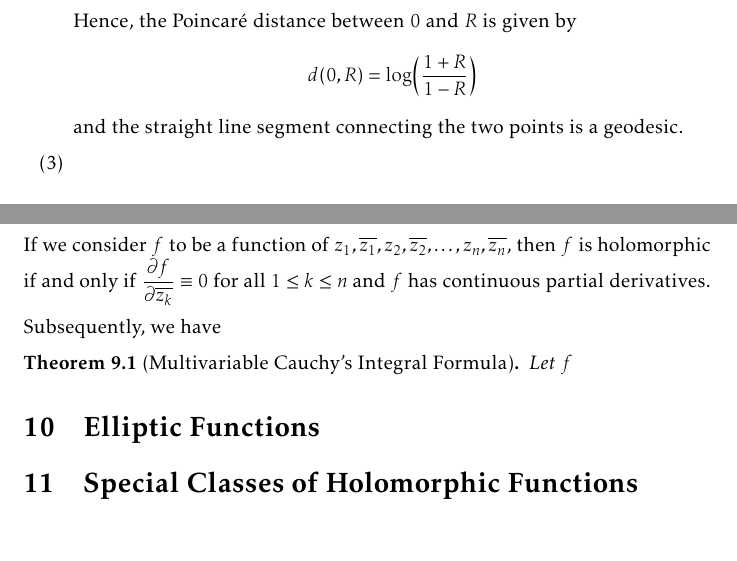
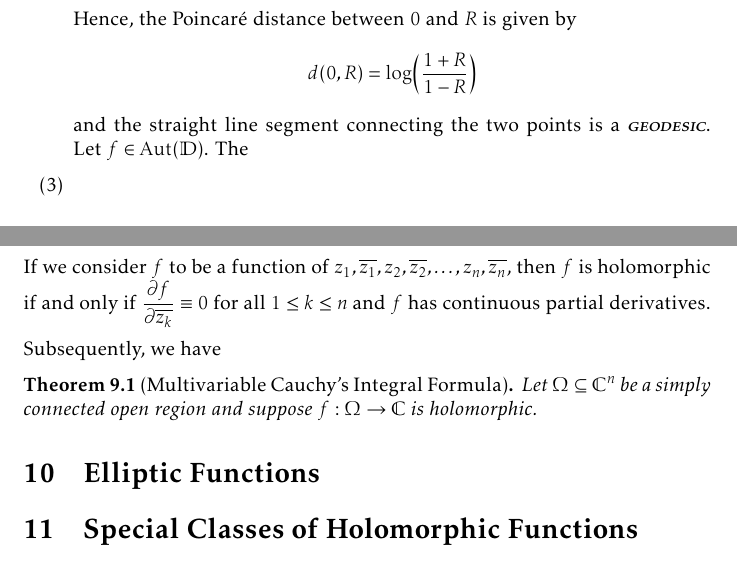
Before and after one commit to slipperking/complex-analysis-latex, a LaTeX document (main.tex): two parts of pages 161 and 162 of 171, joined at a grey line, cut so that both start at the same text. Compiled offline with pdfLaTeX.

Commit message:
overleaf_to_git (Thu Aug 28 13:59:47 2025 -0700): update main.tex from r20735 to r20738

```diff
--- a/main.tex
+++ b/main.tex
@@ -3631,7 +3631,7 @@ If we consider \(f\) to be a function of \(z_1,\overline{z_1},z_2,\overline{z_2}
 
 Subsequently, we have
 \begin{theorem}[Multivariable Cauchy's Integral Formula]
-    Let \(f\)
+    Let \(\Omega\subseteq\mathbb{C}^n\) be a simply connected open region and suppose \(f:\Omega\to\mathbb{C}\) is holomorphic.
 \end{theorem}
 \section{Elliptic Functions}
 \section{Special Classes of Holomorphic Functions}
```
Also changed, not shown: main.tex (2 more changed lines).
